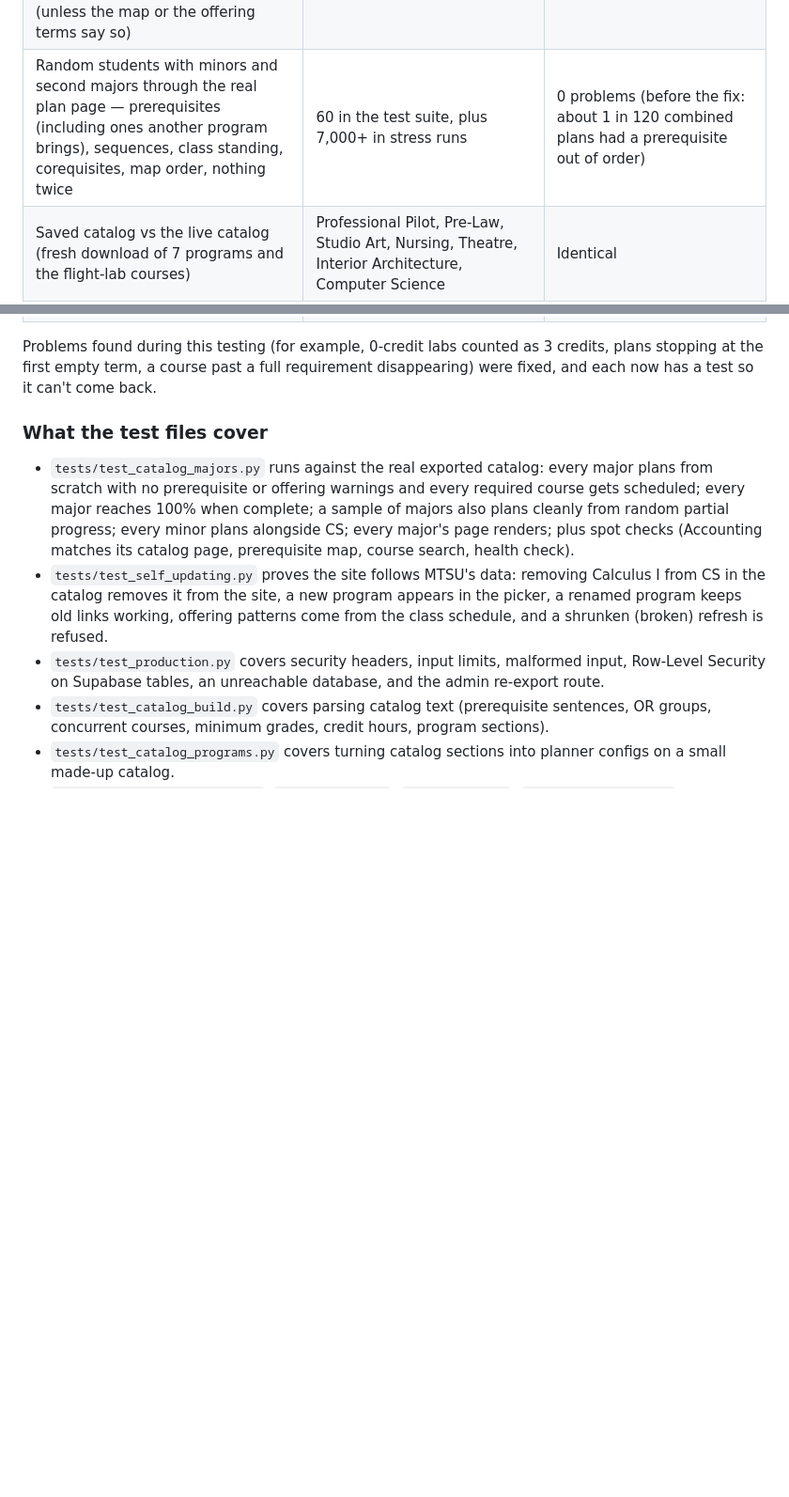
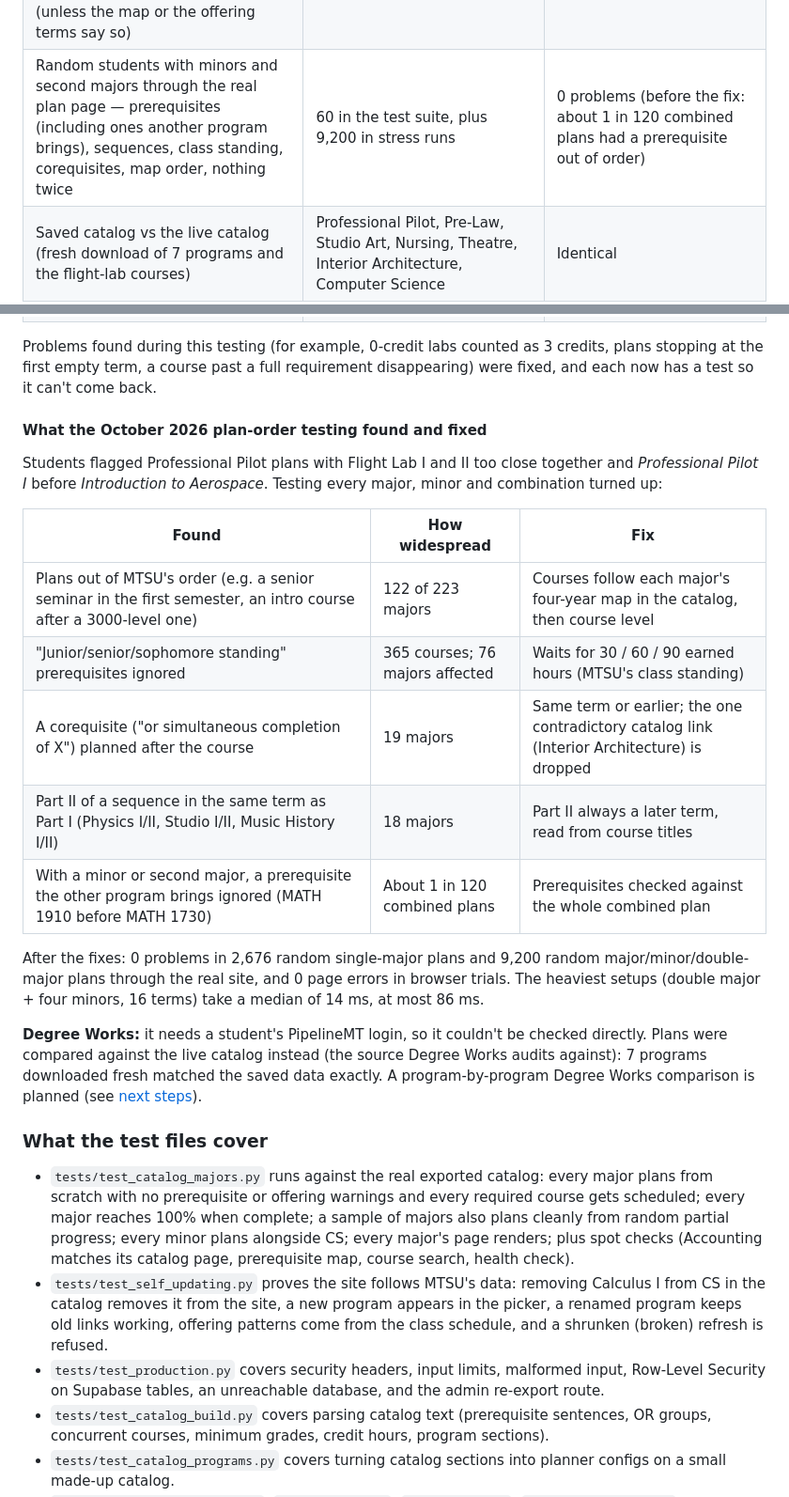
Before and after one commit to stevenGGG23/MTSU-GradPath, a Markdown page: README.md, 2 parts joined by grey strips. Shown at 94% size. Rendered like a GitHub page; blank space fills up the shorter version.

Commit message:
README: list what the plan-order testing found and fixed, with counts and the Degree Works note

```diff
--- a/README.md
+++ b/README.md
@@ -219,7 +219,7 @@ Everything below passed on the current version (October 2026). The automated sui
 | Numbered sequences (Calculus I → II, Flight Lab I → II, Physics I → II…) always in later terms, from scratch and from random progress | All 223 × 3 plans | 223 / 223 (before the fix: out of order in 18 majors) |
 | "Junior/senior standing" prerequisites met and corequisites never planned after the course | All 223 | 223 / 223 (before the fix: standing missed in 76 majors) |
 | Plans follow the major's four-year map — nothing the map puts 2+ years earlier lands after a later course, no 1000-level course after a 3000/4000-level one in its subject (unless the map or the offering terms say so) | All 223 from scratch + random students | 223 / 223 (before the fix: out of order in 122 majors) |
-| Random students with minors and second majors through the real plan page — prerequisites (including ones another program brings), sequences, class standing, corequisites, map order, nothing twice | 60 in the test suite, plus 7,000+ in stress runs | 0 problems (before the fix: about 1 in 120 combined plans had a prerequisite out of order) |
+| Random students with minors and second majors through the real plan page — prerequisites (including ones another program brings), sequences, class standing, corequisites, map order, nothing twice | 60 in the test suite, plus 9,200 in stress runs | 0 problems (before the fix: about 1 in 120 combined plans had a prerequisite out of order) |
 | Saved catalog vs the live catalog (fresh download of 7 programs and the flight-lab courses) | Professional Pilot, Pre-Law, Studio Art, Nursing, Theatre, Interior Architecture, Computer Science | Identical |
 | Completing everything reads 100% with nothing left to plan | All 223 | 223 / 223 |
 | Every minor planned alongside a major without warnings | All minors (155 incl. cross-listed) | 155 / 155 |
@@ -233,6 +233,22 @@ Everything below passed on the current version (October 2026). The automated sui
 | Independent code reviews | Correctness review and security/production review | All confirmed findings fixed and covered by tests |
 
 Problems found during this testing (for example, 0-credit labs counted as 3 credits, plans stopping at the first empty term, a course past a full requirement disappearing) were fixed, and each now has a test so it can't come back.
+
+#### What the October 2026 plan-order testing found and fixed
+
+Students flagged Professional Pilot plans with Flight Lab I and II too close together and *Professional Pilot I* before *Introduction to Aerospace*. Testing every major, minor and combination turned up:
+
+| Found | How widespread | Fix |
+|---|---|---|
+| Plans out of MTSU's order (e.g. a senior seminar in the first semester, an intro course after a 3000-level one) | 122 of 223 majors | Courses follow each major's four-year map in the catalog, then course level |
+| "Junior/senior/sophomore standing" prerequisites ignored | 365 courses; 76 majors affected | Waits for 30 / 60 / 90 earned hours (MTSU's class standing) |
+| A corequisite ("or simultaneous completion of X") planned after the course | 19 majors | Same term or earlier; the one contradictory catalog link (Interior Architecture) is dropped |
+| Part II of a sequence in the same term as Part I (Physics I/II, Studio I/II, Music History I/II) | 18 majors | Part II always a later term, read from course titles |
+| With a minor or second major, a prerequisite the other program brings ignored (MATH 1910 before MATH 1730) | About 1 in 120 combined plans | Prerequisites checked against the whole combined plan |
+
+After the fixes: 0 problems in 2,676 random single-major plans and 9,200 random major/minor/double-major plans through the real site, and 0 page errors in browser trials. The heaviest setups (double major + four minors, 16 terms) take a median of 14 ms, at most 86 ms.
+
+**Degree Works:** it needs a student's PipelineMT login, so it couldn't be checked directly. Plans were compared against the live catalog instead (the source Degree Works audits against): 7 programs downloaded fresh matched the saved data exactly. A program-by-program Degree Works comparison is planned (see [next steps](#status-and-next-steps)).
 
 ### What the test files cover
 
```
